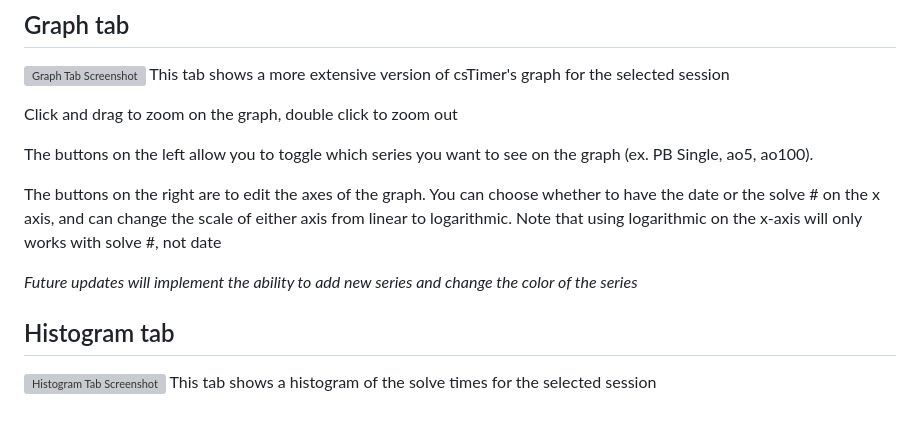
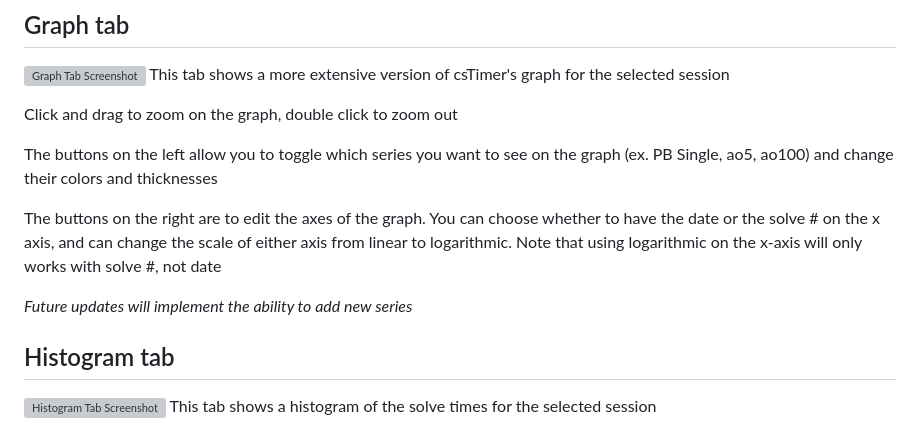
Before and after one commit to SierpinskiBrot/csGrapher, a Markdown page: README.md, the part around the change. Rendered like a GitHub page; grey boxes are pictures that could not be loaded.

```diff
--- a/README.md
+++ b/README.md
@@ -11,12 +11,12 @@ This tab shows a more extensive version of csTimer's graph for the selected sess
 
 Click and drag to zoom on the graph, double click to zoom out
 
-The buttons on the left allow you to toggle which series you want to see on the graph (ex. PB Single, ao5, ao100).
+The buttons on the left allow you to toggle which series you want to see on the graph (ex. PB Single, ao5, ao100) and change their colors and thicknesses
 
 The buttons on the right are to edit the axes of the graph. You can choose whether to have the date or the solve # on the x axis,
 and can change the scale of either axis from linear to logarithmic. Note that using logarithmic on the x-axis will only works with solve #, not date
 
-*Future updates will implement the ability to add new series and change the color of the series*
+*Future updates will implement the ability to add new series*
 
 ## Histogram tab
 ![Histogram Tab Screenshot](https://github.com/user-attachments/assets/fd1a558b-444b-478b-b193-56fc566eddd7)
```
